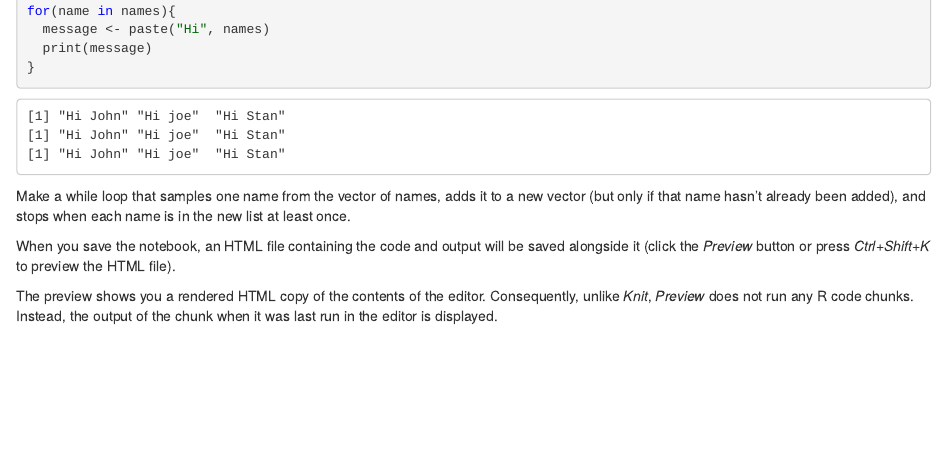
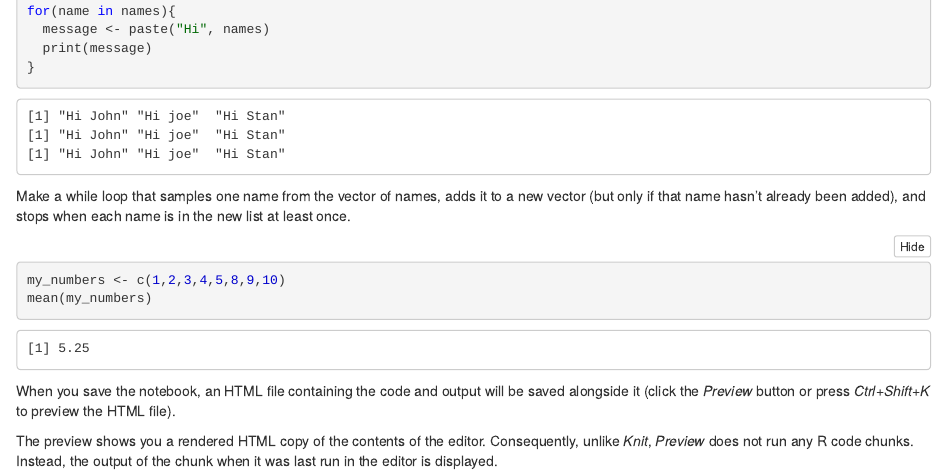
Before and after one commit to BobaStanley/412, an R Markdown document (miniassignmentsRStanleyGo.Rmd): the page in a window 1100 px wide, from 2840 px down. The pictures show the output file miniassignmentsRStanleyGo.nb.html that the author committed with the source, opened offline.

Commit message:
9/26/2023
tidyverse

````diff
--- a/miniassignmentsRStanleyGo.Rmd
+++ b/miniassignmentsRStanleyGo.Rmd
@@ -94,6 +94,12 @@ Make a while loop that samples one name from the vector of names, adds it to a n
 
 ```{r}
 
+
+```
+```{r}
+my_numbers <- c(1,2,3,4,5,8,9,10)
+mean(my_numbers)
+
 ```
 
 When you save the notebook, an HTML file containing the code and output will be saved alongside it (click the *Preview* button or press *Ctrl+Shift+K* to preview the HTML file).
````
Also changed, not shown: miniassignmentsRStanleyGo.nb.html.
